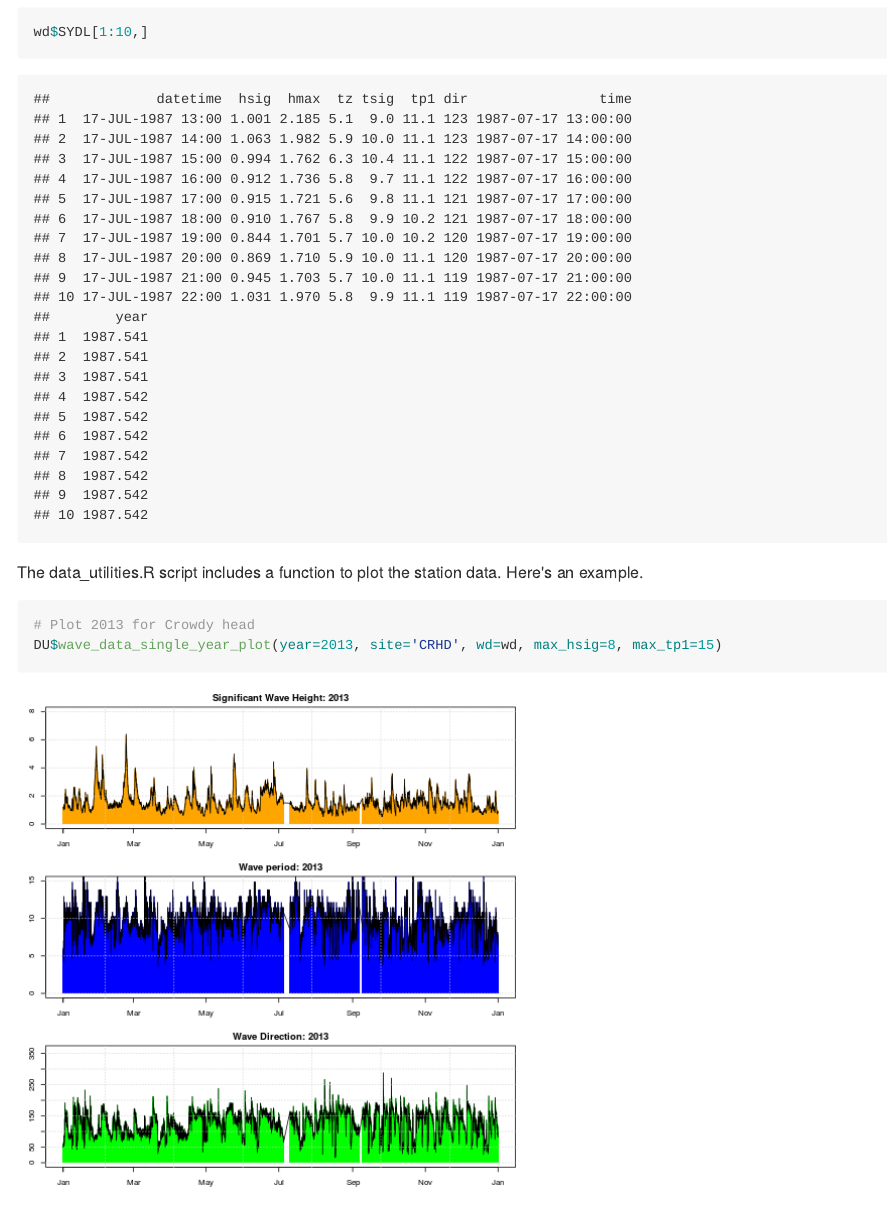
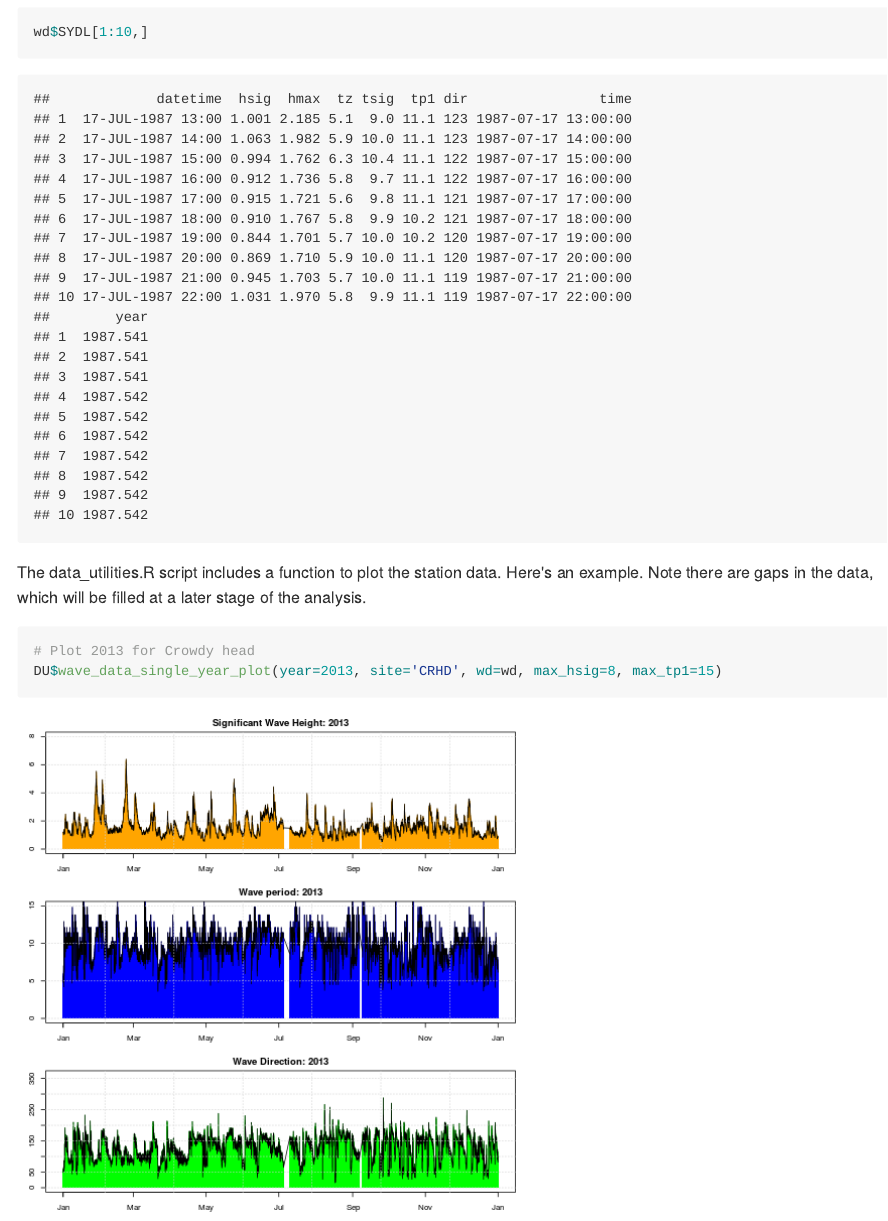
Before and after one commit to GeoscienceAustralia/stormwavecluster, an R Markdown document (Analysis/preprocessing/preprocess_data.Rmd): the page in a window 1100 px wide, from 3840 px down. The pictures show the output file Analysis/preprocessing/preprocess_data.md that the author committed with the source, drawn offline in the style of GitHub.

````diff
--- a/Analysis/preprocessing/preprocess_data.Rmd
+++ b/Analysis/preprocessing/preprocess_data.Rmd
@@ -141,7 +141,8 @@
 ```
 
 The data_utilities.R script includes a function to plot the station data.
-Here's an example.
+Here's an example. Note there are gaps in the data, which will be filled at
+a later stage of the analysis.
 ```{r plot2013}
 # Plot 2013 for Crowdy head
 DU$wave_data_single_year_plot(year=2013, site='CRHD', wd=wd, max_hsig=8, max_tp1=15)
````
Also changed, not shown: Analysis/preprocessing/data_utilities.R (+1 -1 lines), Analysis/preprocessing/preprocess_data.md.
